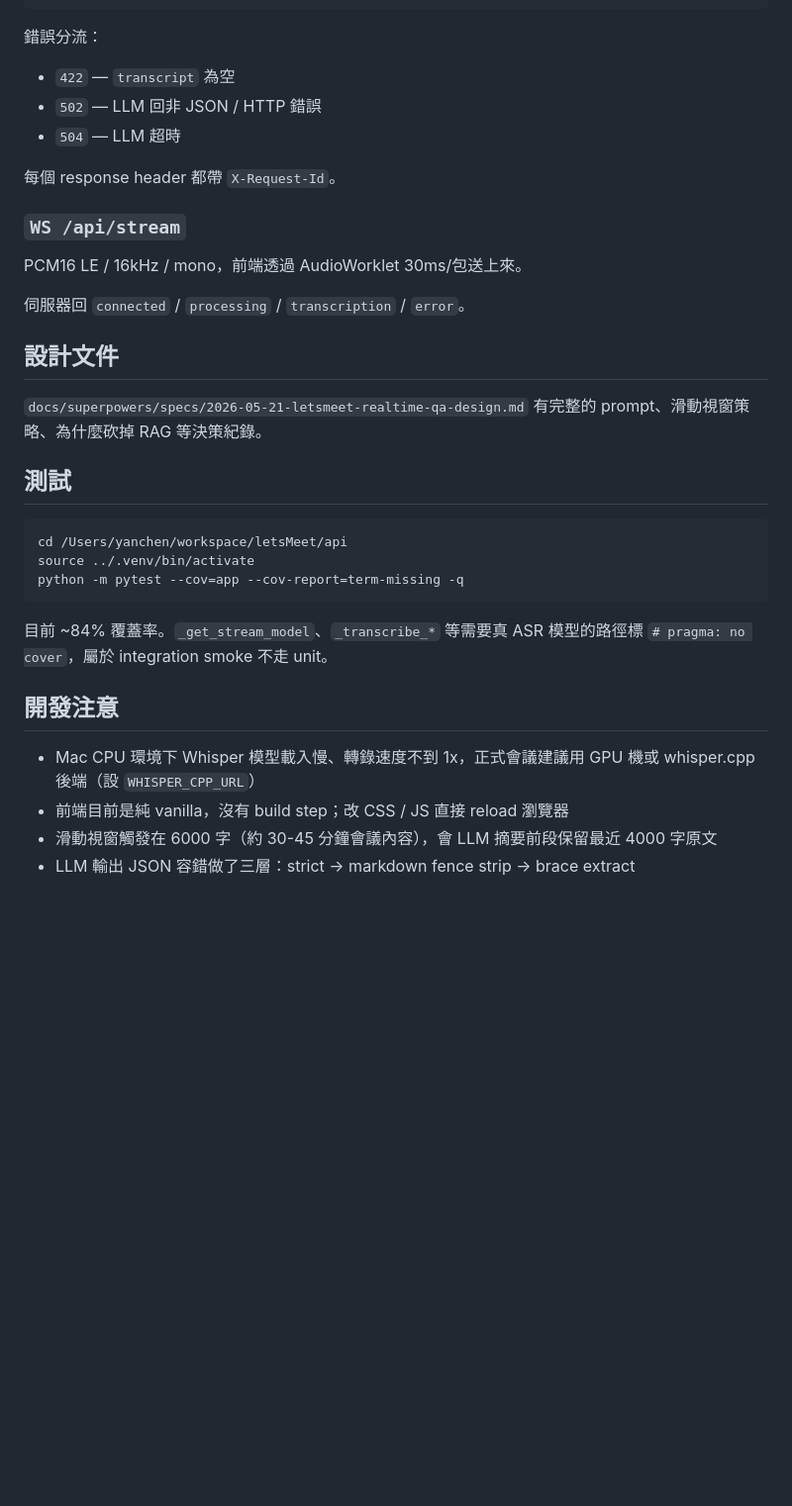
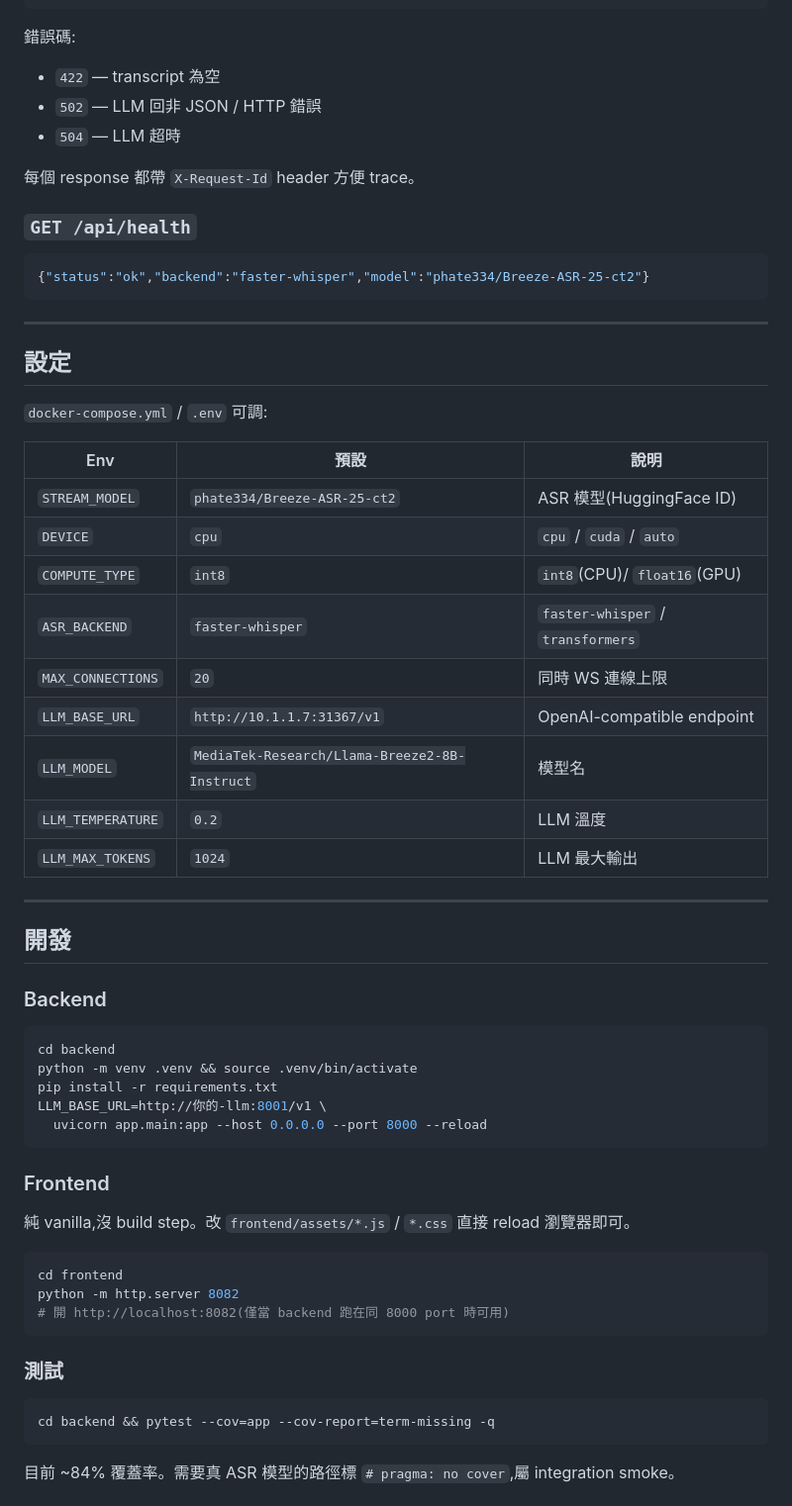
Before and after one commit to yanchen184/letsMeet, a Markdown page: README.md, the part around one of its changes. Shown at 99% size. Drawn GitHub-style; blank space fills up the shorter version.

````diff
--- a/README.md
+++ b/README.md
@@ -103,37 +110,66 @@ docker compose up -d api web
 }
 ```
 
-錯誤分流：
-- `422` — `transcript` 為空
+錯誤碼:
+- `422` — transcript 為空
 - `502` — LLM 回非 JSON / HTTP 錯誤
 - `504` — LLM 超時
 
-每個 response header 都帶 `X-Request-Id`。
+每個 response 都帶 `X-Request-Id` header 方便 trace。
 
-### `WS /api/stream`
+### `GET /api/health`
 
-PCM16 LE / 16kHz / mono，前端透過 AudioWorklet 30ms/包送上來。
+```json
+{"status":"ok","backend":"faster-whisper","model":"phate334/Breeze-ASR-25-ct2"}
+```
 
-伺服器回 `connected` / `processing` / `transcription` / `error`。
+---
 
-## 設計文件
+## 設定
 
-`docs/superpowers/specs/2026-05-21-letsmeet-realtime-qa-design.md`
-有完整的 prompt、滑動視窗策略、為什麼砍掉 RAG 等決策紀錄。
+`docker-compose.yml` / `.env` 可調:
 
-## 測試
+| Env | 預設 | 說明 |
+|---|---|---|
+| `STREAM_MODEL` | `phate334/Breeze-ASR-25-ct2` | ASR 模型(HuggingFace ID) |
+| `DEVICE` | `cpu` | `cpu` / `cuda` / `auto` |
+| `COMPUTE_TYPE` | `int8` | `int8`(CPU)/ `float16`(GPU) |
+| `ASR_BACKEND` | `faster-whisper` | `faster-whisper` / `transformers` |
+| `MAX_CONNECTIONS` | `20` | 同時 WS 連線上限 |
+| `LLM_BASE_URL` | `http://10.1.1.7:31367/v1` | OpenAI-compatible endpoint |
+| `LLM_MODEL` | `MediaTek-Research/Llama-Breeze2-8B-Instruct` | 模型名 |
+| `LLM_TEMPERATURE` | `0.2` | LLM 溫度 |
+| `LLM_MAX_TOKENS` | `1024` | LLM 最大輸出 |
+
+---
+
+## 開發
+
+### Backend
 
 ```bash
-cd /Users/yanchen/workspace/letsMeet/api
-source ../.venv/bin/activate
-python -m pytest --cov=app --cov-report=term-missing -q
+cd backend
+python -m venv .venv && source .venv/bin/activate
+pip install -r requirements.txt
+LLM_BASE_URL=http://你的-llm:8001/v1 \
+  uvicorn app.main:app --host 0.0.0.0 --port 8000 --reload
 ```
 
-目前 ~84% 覆蓋率。`_get_stream_model`、`_transcribe_*` 等需要真 ASR 模型的路徑標 `# pragma: no cover`，屬於 integration smoke 不走 unit。
+### Frontend
 
-## 開發注意
+純 vanilla,沒 build step。改 `frontend/assets/*.js` / `*.css` 直接 reload 瀏覽器即可。
 
-- Mac CPU 環境下 Whisper 模型載入慢、轉錄速度不到 1x，正式會議建議用 GPU 機或 whisper.cpp 後端（設 `WHISPER_CPP_URL`）
-- 前端目前是純 vanilla，沒有 build step；改 CSS / JS 直接 reload 瀏覽器
-- 滑動視窗觸發在 6000 字（約 30-45 分鐘會議內容），會 LLM 摘要前段保留最近 4000 字原文
-- LLM 輸出 JSON 容錯做了三層：strict → markdown fence strip → brace extract
+```bash
+cd frontend
+python -m http.server 8082
+# 開 http://localhost:8082(僅當 backend 跑在同 8000 port 時可用)
+```
+
+### 測試
+
+```bash
+cd backend && pytest --cov=app --cov-report=term-missing -q
+```
+
+目前 ~84% 覆蓋率。需要真 ASR 模型的路徑標 `# pragma: no cover`,屬 integration smoke。
+
````
Also changed, not shown: other parts of README.md (+92 -67 lines), frontend/letsmeet-desktop-default.png (added), frontend/letsmeet-mobile-375.png (added), frontend/letsmeet-recording.png (added), frontend/letsmeet-with-content.png (added), 1 other file.
